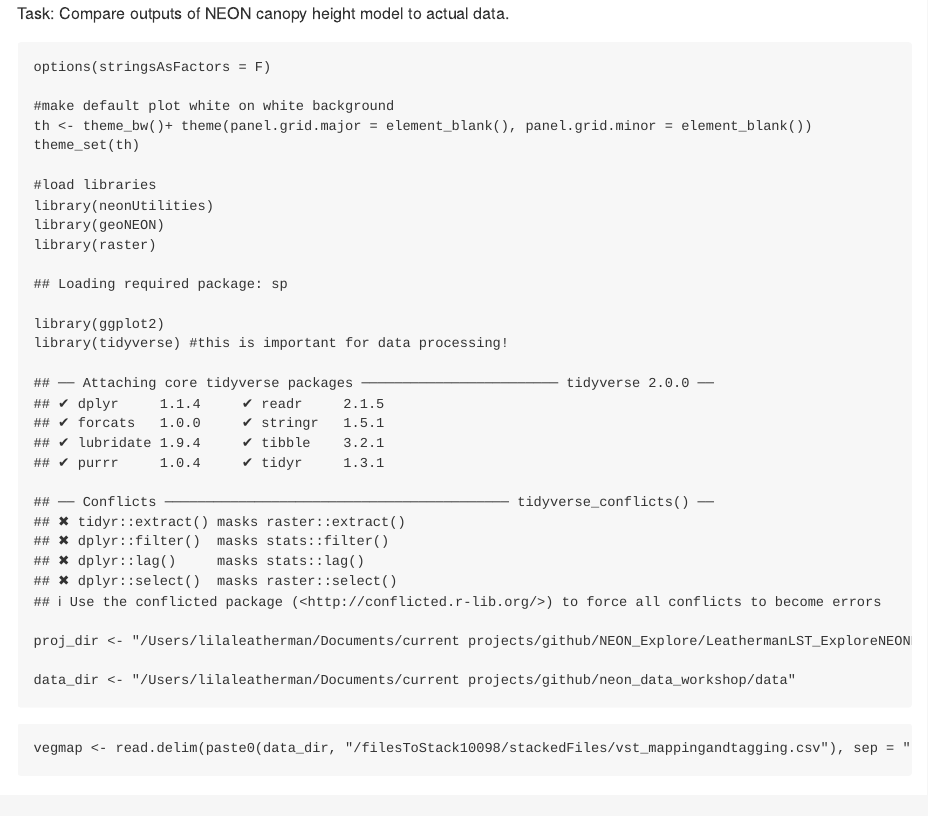
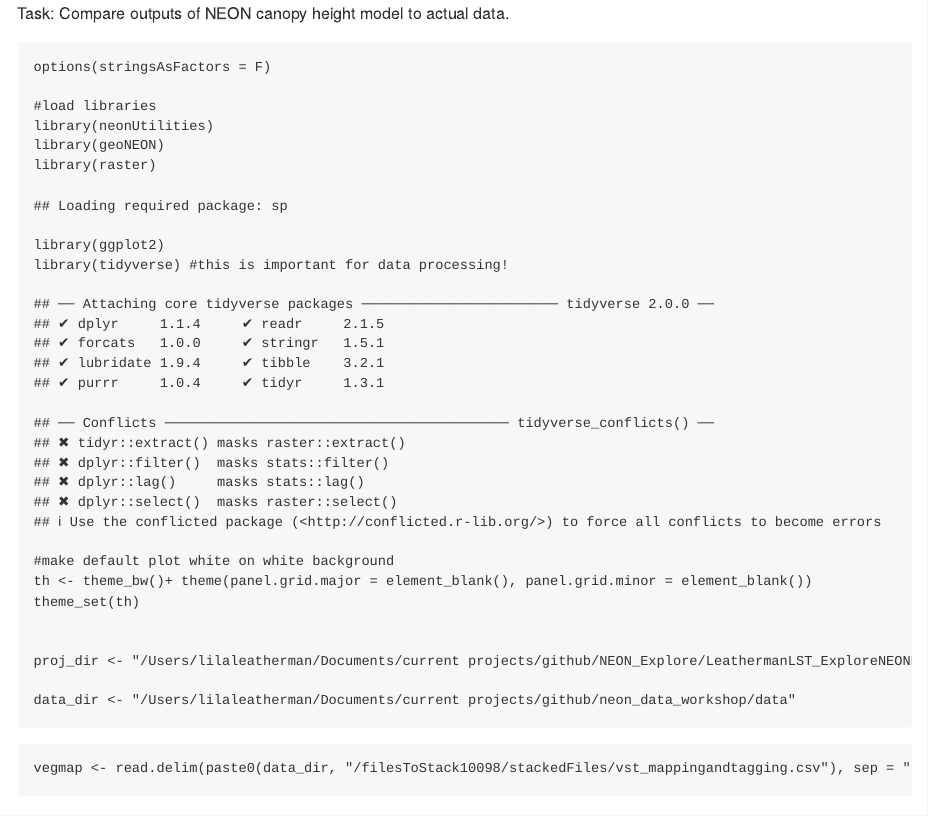
Before and after one commit to lleather/NEON_Explore, an R Markdown document (LeathermanLST_ExploreNEONData/neon_compareData.Rmd): the page in a window 1100 px wide, from its top. Rendered offline with R 4.5, knitr and Pandoc, with nearby package versions; both versions are drawn in the output format of the newer one; some code elsewhere in the file could not run offline; common packages that the code uses without loading them are loaded.

Commit message:
update plotting setup

````diff
--- a/LeathermanLST_ExploreNEONData/neon_compareData.Rmd
+++ b/LeathermanLST_ExploreNEONData/neon_compareData.Rmd
@@ -1,6 +1,6 @@
 ---
 title: "EXPLORE NEON Workshop"
-output: html_notebook
+output: md_document
 date: 11/09/18
 ---
 
@@ -10,10 +10,6 @@ Task: Compare outputs of NEON canopy height model to actual data.
 
 options(stringsAsFactors = F)
 
-#make default plot white on white background
-th <- theme_bw()+ theme(panel.grid.major = element_blank(), panel.grid.minor = element_blank())
-theme_set(th)
-
 #load libraries
 library(neonUtilities)
 library(geoNEON)
@@ -21,9 +17,15 @@ library(raster)
 library(ggplot2)
 library(tidyverse) #this is important for data processing!
 
+#make default plot white on white background
+th <- theme_bw()+ theme(panel.grid.major = element_blank(), panel.grid.minor = element_blank())
+theme_set(th)
+
+
 proj_dir <- "/Users/lilaleatherman/Documents/current projects/github/NEON_Explore/LeathermanLST_ExploreNEONData"
 
 data_dir <- "/Users/lilaleatherman/Documents/current projects/github/neon_data_workshop/data"
+
 
 ```
 
````
Also changed, not shown: LeathermanLST_ExploreNEONData/neon_compareData.nb.html.
